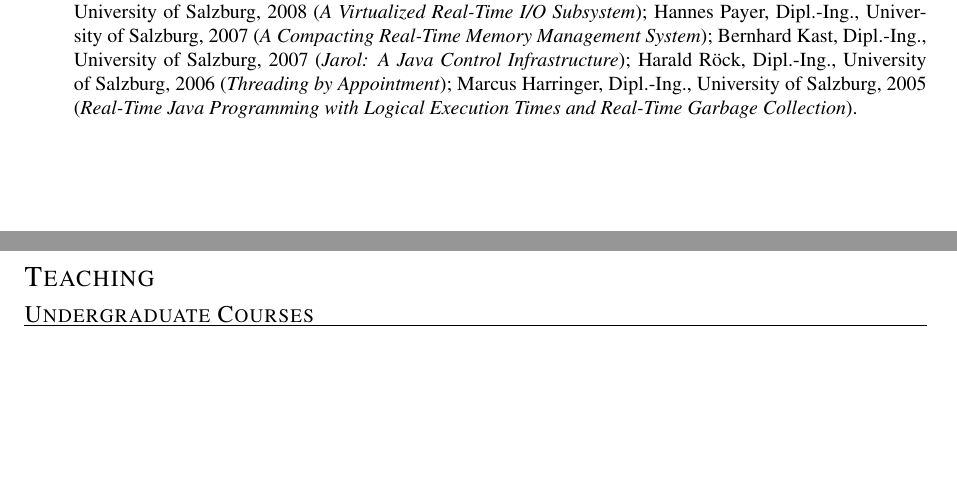
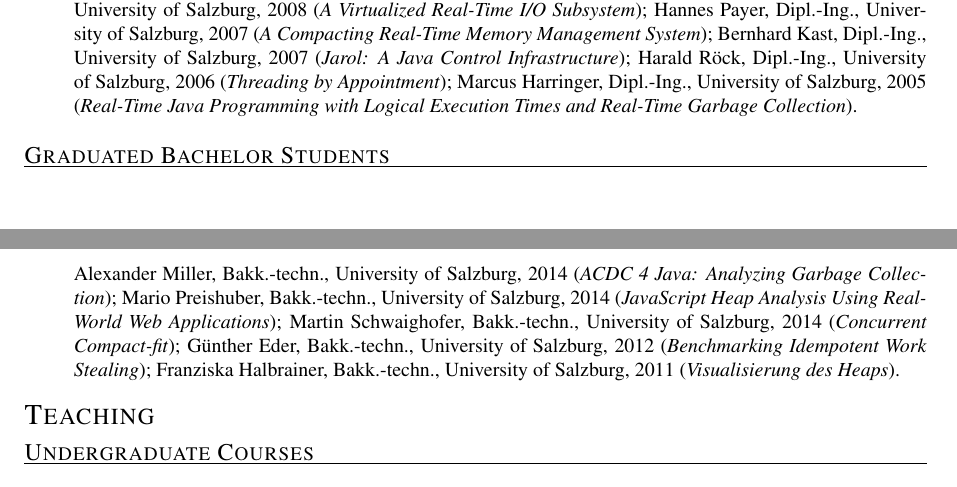
Before and after one commit to ckirsch/ckirsch.github.com, a LaTeX document (ck.tex, which reads group.tex): two parts of pages 11 and 12 of 16, joined at a grey line, cut so that both start at the same text, the shorter picture padded with empty space. Compiled offline with pdfLaTeX.

Commit message:
Listing graduated bachelor students now

```diff
--- a/group.tex
+++ b/group.tex
@@ -74,3 +74,19 @@ Marcus Harringer, Dipl.-Ing., University of Salzburg, 2005
 (\emph{Real-Time Java Programming with Logical Execution Times and Real-Time Garbage Collection}).
 \end{itemize}
 }
+
+\mycvitem{Graduated Bachelor Students}{%
+\begin{itemize}
+\item[]
+Alexander Miller, Bakk.-techn., University of Salzburg, 2014
+(\emph{ACDC 4 Java: Analyzing Garbage Collection});
+Mario Preishuber, Bakk.-techn., University of Salzburg, 2014
+(\emph{JavaScript Heap Analysis Using Real-World Web Applications});
+Martin Schwaighofer, Bakk.-techn., University of Salzburg, 2014
+(\emph{Concurrent Compact-fit});
+G{\"u}nther Eder, Bakk.-techn., University of Salzburg, 2012
+(\emph{Benchmarking Idempotent Work Stealing});
+Franziska Halbrainer, Bakk.-techn., University of Salzburg, 2011
+(\emph{Visualisierung des Heaps}).
+\end{itemize}
+}
```
Also changed, not shown: ck.pdf, publications.pdf, talks.pdf, 2 other files.
